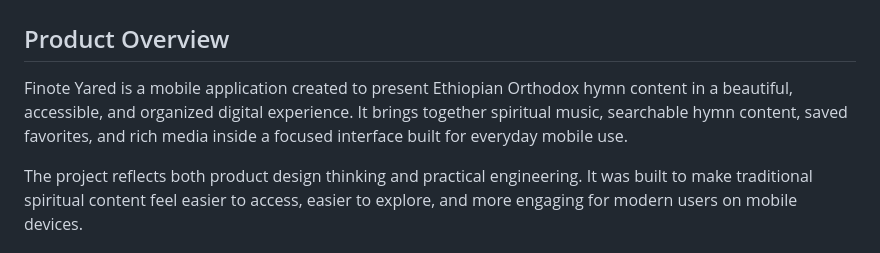
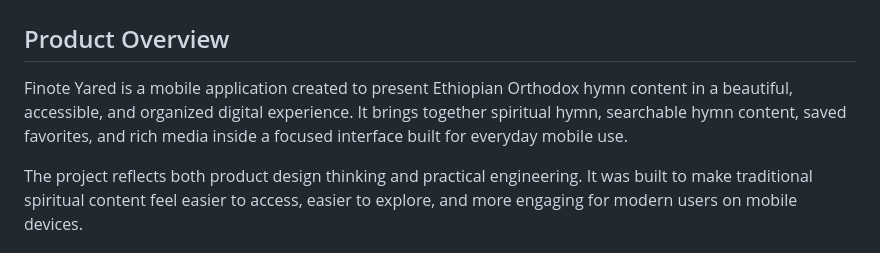
Before and after one commit to Nathnael-Wondwosen/Finote-yared, a Markdown page: README.md, the part around the change. Drawn GitHub-style.

```diff
--- a/README.md
+++ b/README.md
@@ -2,7 +2,7 @@
 
 ## Product Overview
 
-Finote Yared is a mobile application created to present Ethiopian Orthodox hymn content in a beautiful, accessible, and organized digital experience. It brings together spiritual music, searchable hymn content, saved favorites, and rich media inside a focused interface built for everyday mobile use.
+Finote Yared is a mobile application created to present Ethiopian Orthodox hymn content in a beautiful, accessible, and organized digital experience. It brings together spiritual hymn, searchable hymn content, saved favorites, and rich media inside a focused interface built for everyday mobile use.
 
 The project reflects both product design thinking and practical engineering. It was built to make traditional spiritual content feel easier to access, easier to explore, and more engaging for modern users on mobile devices.
 
```
